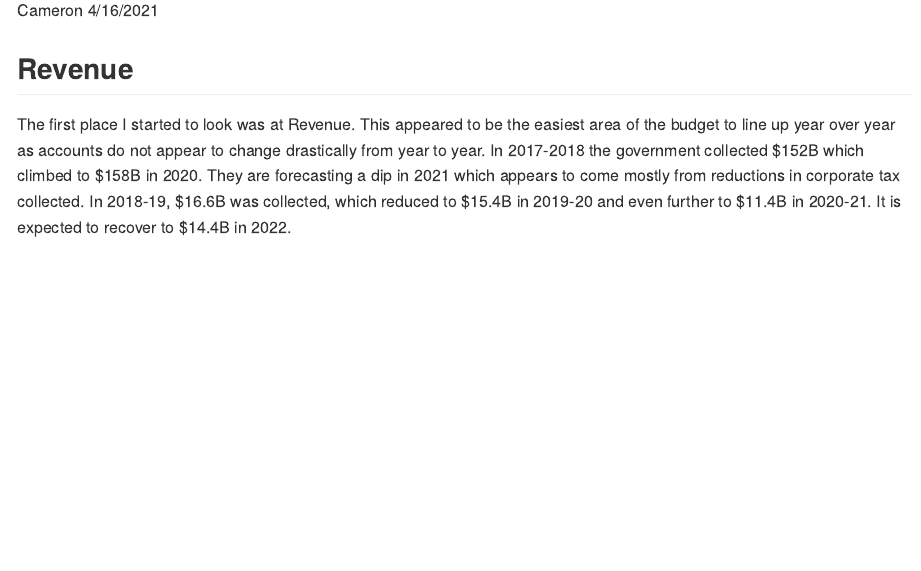
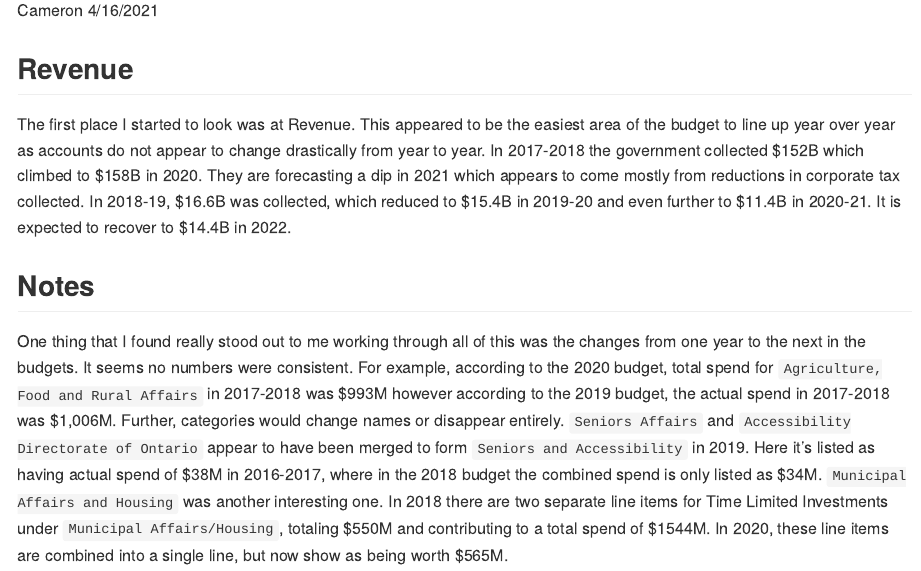
Before and after one commit to whatsthestoryglory/data_explorations, an R Markdown document (badforon.Rmd): the page in a window 1100 px wide, from 110 px down. The pictures show the output file badforon.md that the author committed with the source, drawn offline in the style of GitHub.

Commit message:
wrote some notes

```diff
--- a/badforon.Rmd
+++ b/badforon.Rmd
@@ -12,3 +12,7 @@ knitr::opts_chunk$set(echo = TRUE)
 ## Revenue
 
 The first place I started to look was at Revenue.  This appeared to be the easiest area of the budget to line up year over year as accounts do not appear to change drastically from year to year.  In 2017-2018 the government collected \$152B which climbed to \$158B in 2020.  They are forecasting a dip in 2021 which appears to come mostly from reductions in corporate tax collected.  In 2018-19, \$16.6B was collected, which reduced to \$15.4B in 2019-20 and even further to \$11.4B in 2020-21.  It is expected to recover to \$14.4B in 2022.
+
+## Notes
+
+One thing that I found really stood out to me working through all of this was the changes from one year to the next in the budgets.  It seems no numbers were consistent.  For example, according to the 2020 budget, total spend for `Agriculture, Food and Rural Affairs` in 2017-2018 was \$993M however according to the 2019 budget, the actual spend in 2017-2018 was \$1,006M.  Further, categories would change names or disappear entirely.  `Seniors Affairs` and `Accessibility Directorate of Ontario` appear to have been merged to form `Seniors and Accessibility` in 2019.  Here it's listed as having actual spend of \$38M in 2016-2017, where in the 2018 budget the combined spend is only listed as \$34M.  `Municipal Affairs and Housing` was another interesting one.  In 2018 there are two separate line items for Time Limited Investments under `Municipal Affairs/Housing`, totaling \$550M and contributing to a total spend of \$1544M.  In 2020, these line items are combined into a single line, but now show as being worth \$565M.
```
Also changed, not shown: badforon.md.
